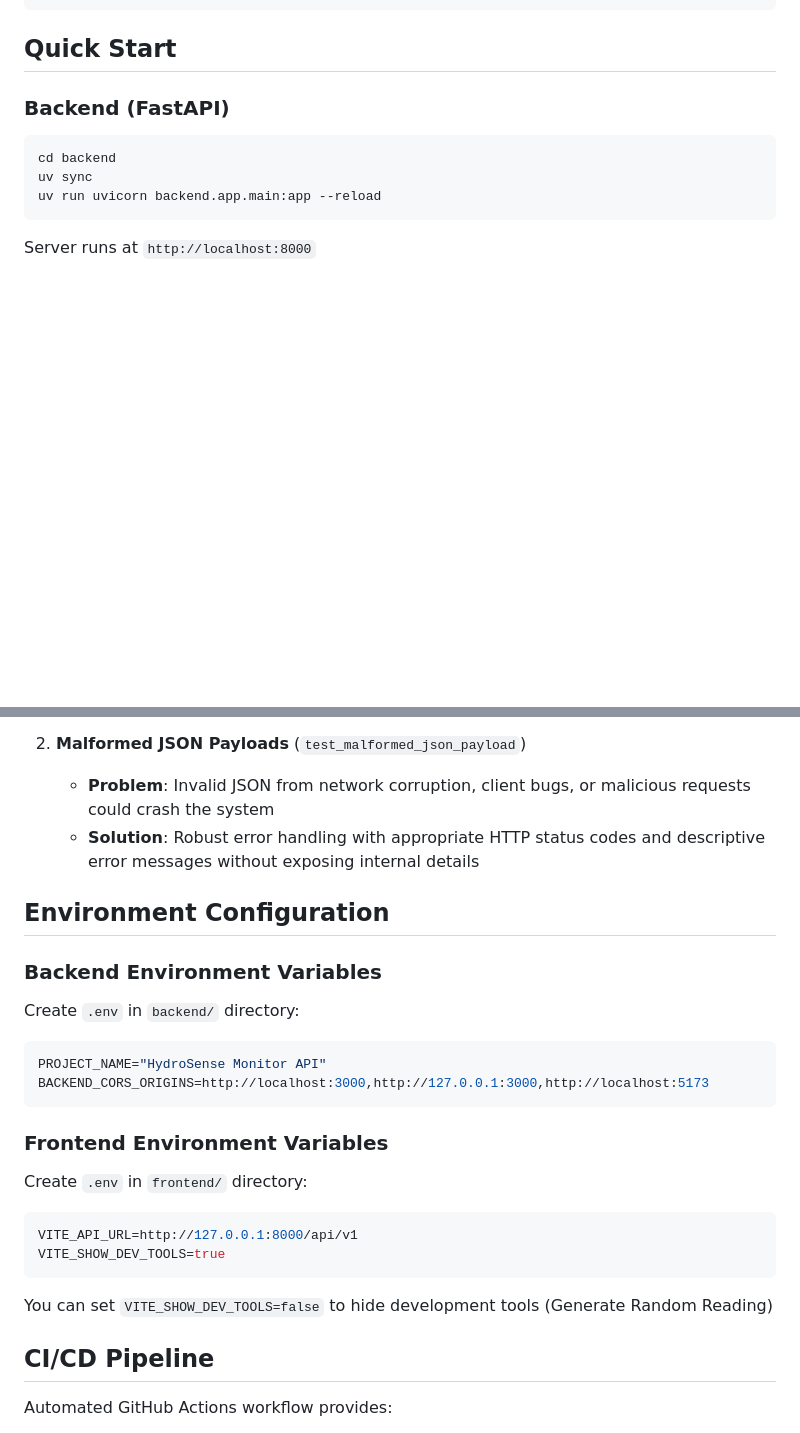
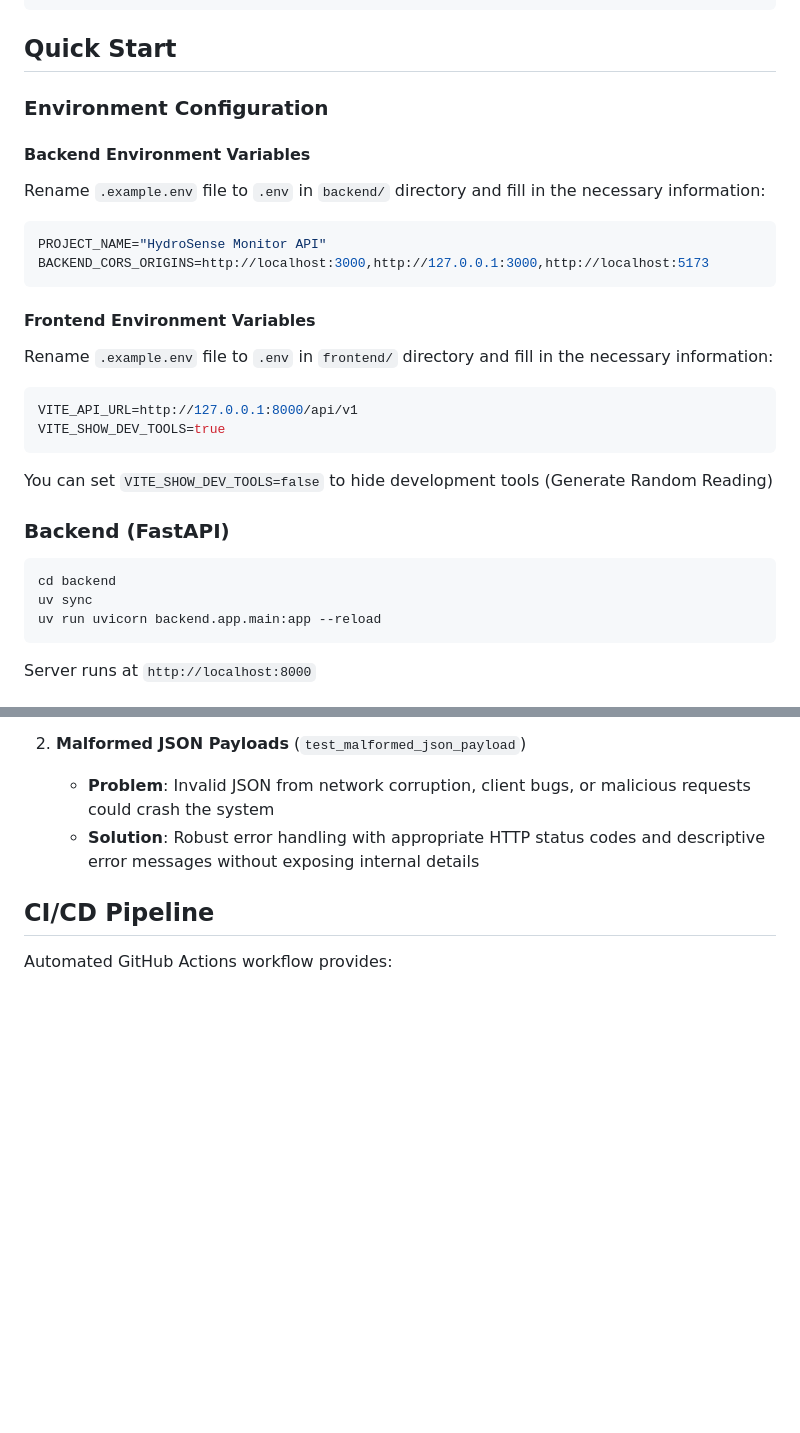
Before and after one commit to xshapira/hydro-sense-monitor, a Markdown page: README.md, 2 parts joined by grey strips. Drawn GitHub-style; blank space fills up the shorter version.

Commit message:
update README to relocate environment configuration to quick start

`````diff
--- a/README.md
+++ b/README.md
@@ -37,6 +37,28 @@ hydro-sense-monitor/
 ````
 
 ## Quick Start
+
+### Environment Configuration
+
+#### Backend Environment Variables
+
+Rename `.example.env` file to `.env` in `backend/` directory and fill in the necessary information:
+
+```bash
+PROJECT_NAME="HydroSense Monitor API"
+BACKEND_CORS_ORIGINS=http://localhost:3000,http://127.0.0.1:3000,http://localhost:5173
+```
+
+#### Frontend Environment Variables
+
+Rename `.example.env` file to `.env` in `frontend/` directory and fill in the necessary information:
+
+```bash
+VITE_API_URL=http://127.0.0.1:8000/api/v1
+VITE_SHOW_DEV_TOOLS=true
+```
+
+You can set `VITE_SHOW_DEV_TOOLS=false` to hide development tools (Generate Random Reading)
 
 ### Backend (FastAPI)
 
@@ -223,30 +245,6 @@ Beyond standard test coverage, two critical production scenarios are covered:
    - **Solution**: Robust error handling with appropriate HTTP status codes and descriptive error messages without exposing internal details
 
 
-## Environment Configuration
-
-### Backend Environment Variables
-
-Create `.env` in `backend/` directory:
-
-```bash
-PROJECT_NAME="HydroSense Monitor API"
-BACKEND_CORS_ORIGINS=http://localhost:3000,http://127.0.0.1:3000,http://localhost:5173
-```
-
-### Frontend Environment Variables
-
-Create `.env` in `frontend/` directory:
-
-```bash
-VITE_API_URL=http://127.0.0.1:8000/api/v1
-VITE_SHOW_DEV_TOOLS=true
-```
-
-You can set `VITE_SHOW_DEV_TOOLS=false` to hide development tools (Generate Random Reading)
-
-
-
 ## CI/CD Pipeline
 
 Automated GitHub Actions workflow provides:
`````
